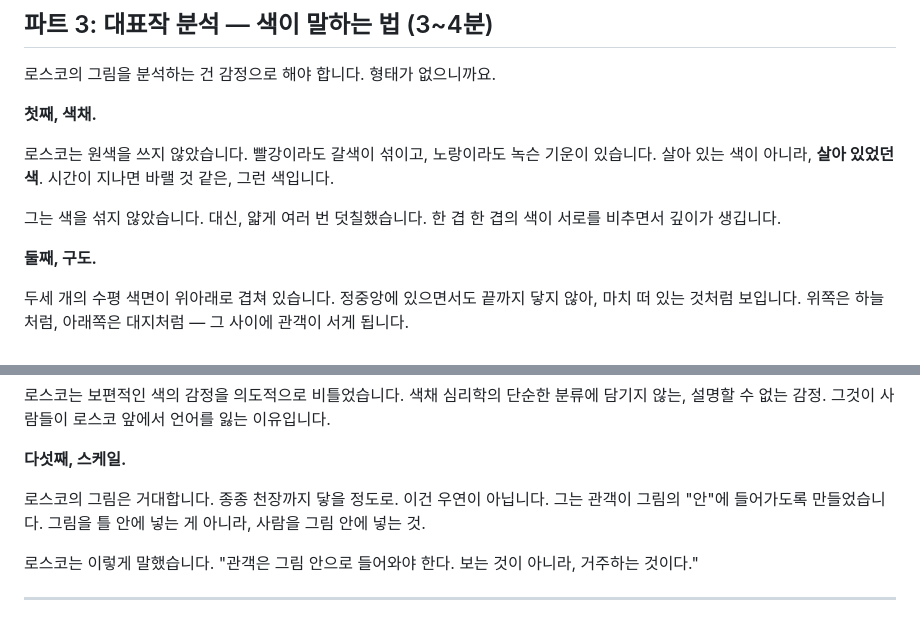
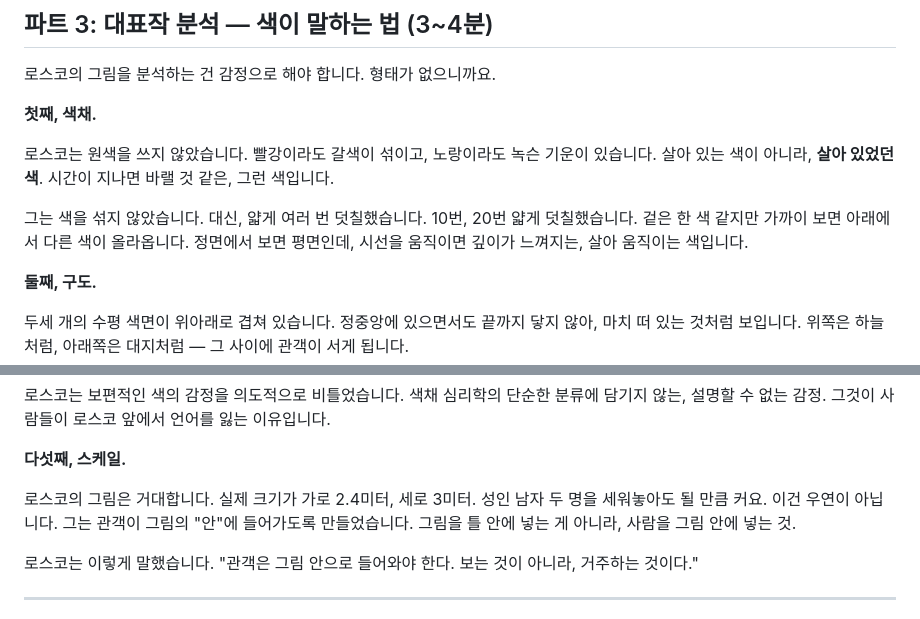
Before and after one commit to ico1036/rothko-healing-app, a Markdown page: 발표스크립트v4.md, 2 parts joined by grey strips. Drawn GitHub-style.

Commit message:
apply 2-B color description, 4-B scale with real size

```diff
--- a/발표스크립트v4.md
+++ b/발표스크립트v4.md
@@ -48,7 +48,7 @@ AI가 내 일자리를 대체할까 두려운 마음. 지금 하는 선택이
 
 로스코는 원색을 쓰지 않았습니다. 빨강이라도 갈색이 섞이고, 노랑이라도 녹슨 기운이 있습니다. 살아 있는 색이 아니라, **살아 있었던 색**. 시간이 지나면 바랠 것 같은, 그런 색입니다.
 
-그는 색을 섞지 않았습니다. 대신, 얇게 여러 번 덧칠했습니다. 한 겹 한 겹의 색이 서로를 비추면서 깊이가 생깁니다.
+그는 색을 섞지 않았습니다. 대신, 얇게 여러 번 덧칠했습니다. 10번, 20번 얇게 덧칠했습니다. 겉은 한 색 같지만 가까이 보면 아래에서 다른 색이 올라옵니다. 정면에서 보면 평면인데, 시선을 움직이면 깊이가 느껴지는, 살아 움직이는 색입니다.
 
 **둘째, 구도.**
 
@@ -70,7 +70,7 @@ AI가 내 일자리를 대체할까 두려운 마음. 지금 하는 선택이
 
 **다섯째, 스케일.**
 
-로스코의 그림은 거대합니다. 종종 천장까지 닿을 정도로. 이건 우연이 아닙니다. 그는 관객이 그림의 "안"에 들어가도록 만들었습니다. 그림을 틀 안에 넣는 게 아니라, 사람을 그림 안에 넣는 것.
+로스코의 그림은 거대합니다. 실제 크기가 가로 2.4미터, 세로 3미터. 성인 남자 두 명을 세워놓아도 될 만큼 커요. 이건 우연이 아닙니다. 그는 관객이 그림의 "안"에 들어가도록 만들었습니다. 그림을 틀 안에 넣는 게 아니라, 사람을 그림 안에 넣는 것.
 
 로스코는 이렇게 말했습니다. "관객은 그림 안으로 들어와야 한다. 보는 것이 아니라, 거주하는 것이다."
 
```
